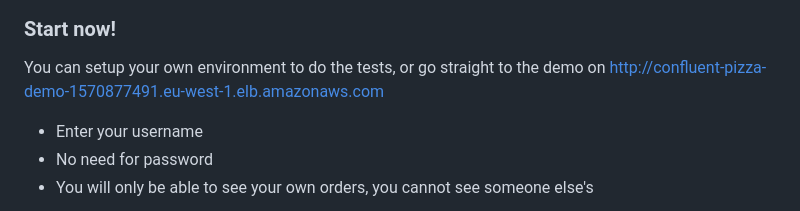
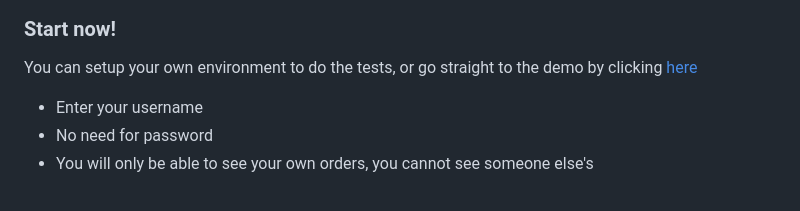
Before and after one commit to ifnesi/python-kafka-microservices, a Markdown page: README.md, the part around the change. GitHub-like rendering.

Commit message:
Demo URL href

```diff
--- a/README.md
+++ b/README.md
@@ -62,7 +62,7 @@ Confluent Cloud Stream Lineage view:
 ![image](static/images/docs/cc-stream-lineage.png)
 
 ### Start now!
-You can setup your own environment to do the tests, or go straight to the demo on http://confluent-pizza-demo-1570877491.eu-west-1.elb.amazonaws.com
+You can setup your own environment to do the tests, or go straight to the demo by clicking <a href="http://confluent-pizza-demo-1570877491.eu-west-1.elb.amazonaws.com" title="Start demo" target="_blank">here</a>
  - Enter your username
  - No need for password
  - You will only be able to see your own orders, you cannot see someone else's
```
